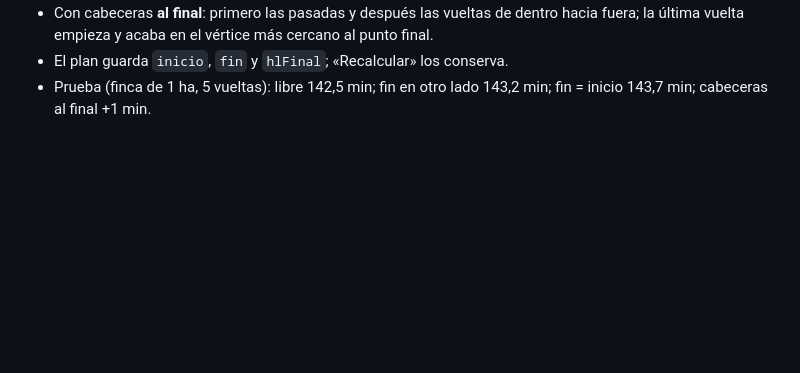
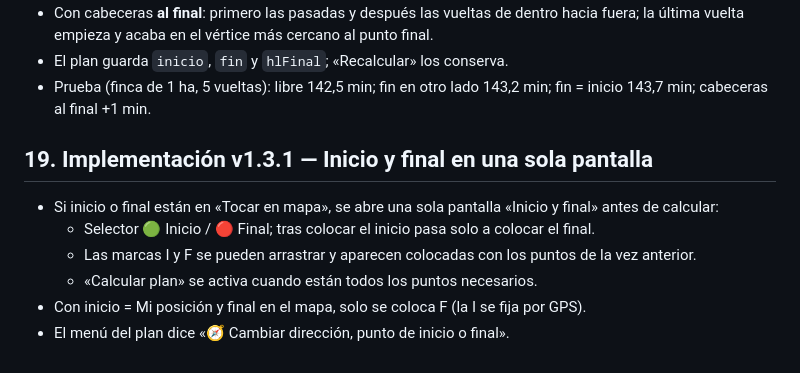
Before and after one commit to jamanteiga/LIMPFINC, a Markdown page: README.md, the part around the change. Drawn GitHub-style; blank space fills up the shorter version.

```diff
--- a/README.md
+++ b/README.md
@@ -645,3 +645,12 @@ Al tocarlo se abre «Cuenta y sincronización».
 - Con cabeceras **al final**: primero las pasadas y después las vueltas de dentro hacia fuera; la última vuelta empieza y acaba en el vértice más cercano al punto final.
 - El plan guarda `inicio`, `fin` y `hlFinal`; «Recalcular» los conserva.
 - Prueba (finca de 1 ha, 5 vueltas): libre 142,5 min; fin en otro lado 143,2 min; fin = inicio 143,7 min; cabeceras al final +1 min.
+
+## 19. Implementación v1.3.1 — Inicio y final en una sola pantalla
+
+- Si inicio o final están en «Tocar en mapa», se abre una sola pantalla «Inicio y final» antes de calcular:
+  - Selector 🟢 Inicio / 🔴 Final; tras colocar el inicio pasa solo a colocar el final.
+  - Las marcas I y F se pueden arrastrar y aparecen colocadas con los puntos de la vez anterior.
+  - «Calcular plan» se activa cuando están todos los puntos necesarios.
+- Con inicio = Mi posición y final en el mapa, solo se coloca F (la I se fija por GPS).
+- El menú del plan dice «🧭 Cambiar dirección, punto de inicio o final».
```
